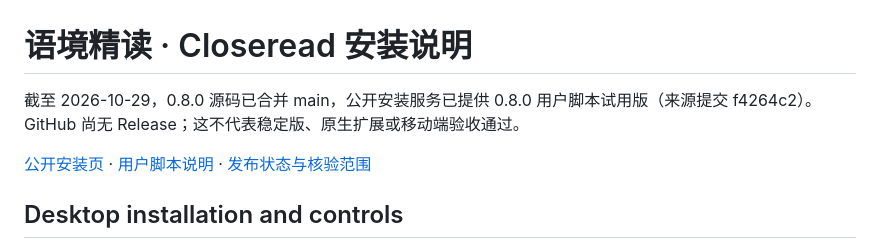
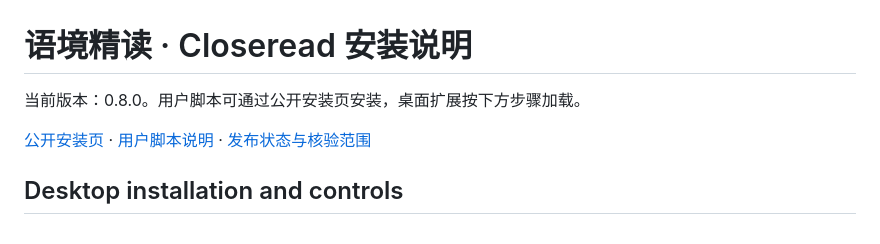
Before and after one commit to a1986884/click-context, a Markdown page: docs/INSTALL.md, the part around the change. Drawn GitHub-style.

Commit message:
docs: keep installation instructions concise
Simplify product copy as requested; submit via PR and CI.

```diff
--- a/docs/INSTALL.md
+++ b/docs/INSTALL.md
@@ -1,6 +1,6 @@
 # 语境精读 · Closeread 安装说明
 
-截至 2026-10-29，0.8.0 源码已合并 main，公开安装服务已提供 0.8.0 用户脚本试用版（来源提交 f4264c2）。GitHub 尚无 Release；这不代表稳定版、原生扩展或移动端验收通过。
+当前版本：0.8.0。用户脚本可通过公开安装页安装，桌面扩展按下方步骤加载。
 
 [公开安装页](https://click-context-install.aa1986884.workers.dev/) · [用户脚本说明](../userscript/README.zh-CN.md) · [发布状态与核验范围](RELEASE_STATUS.zh-CN.md)
 
```
